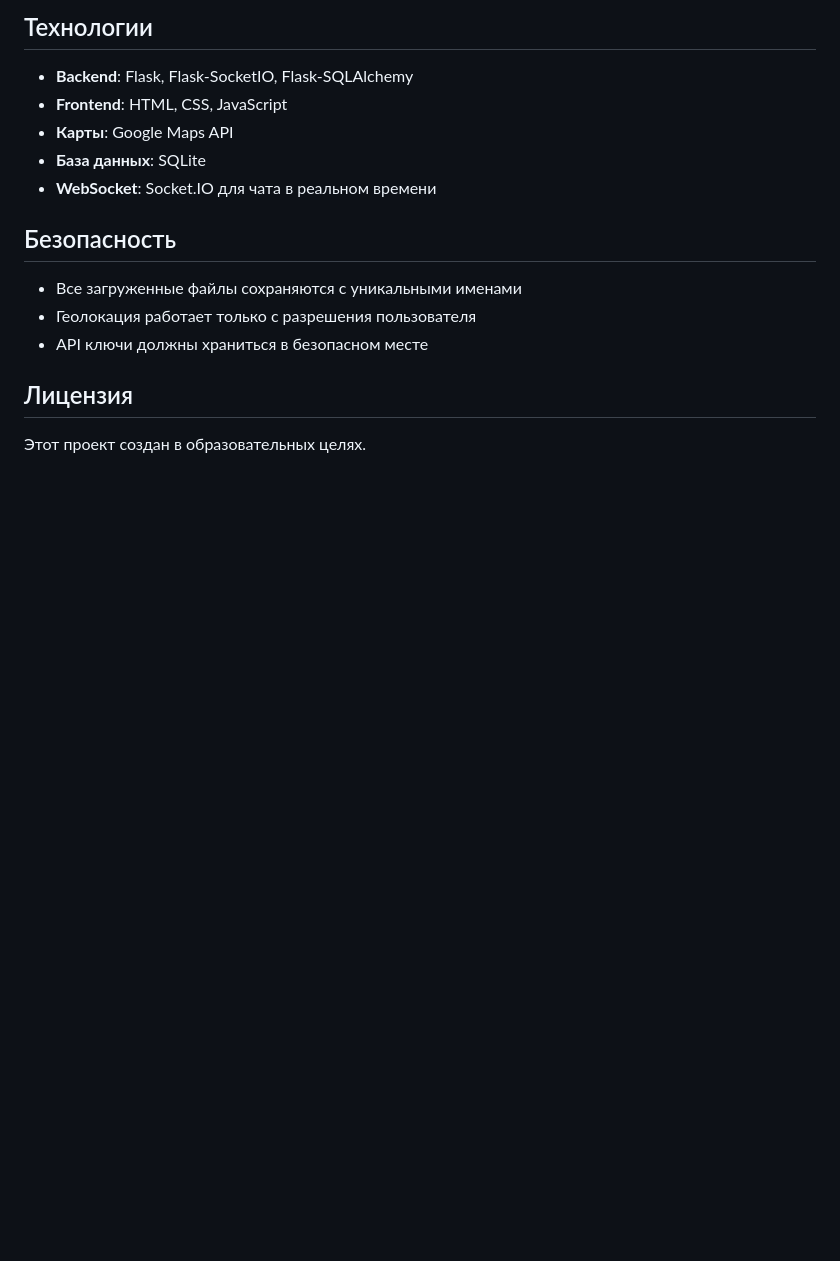
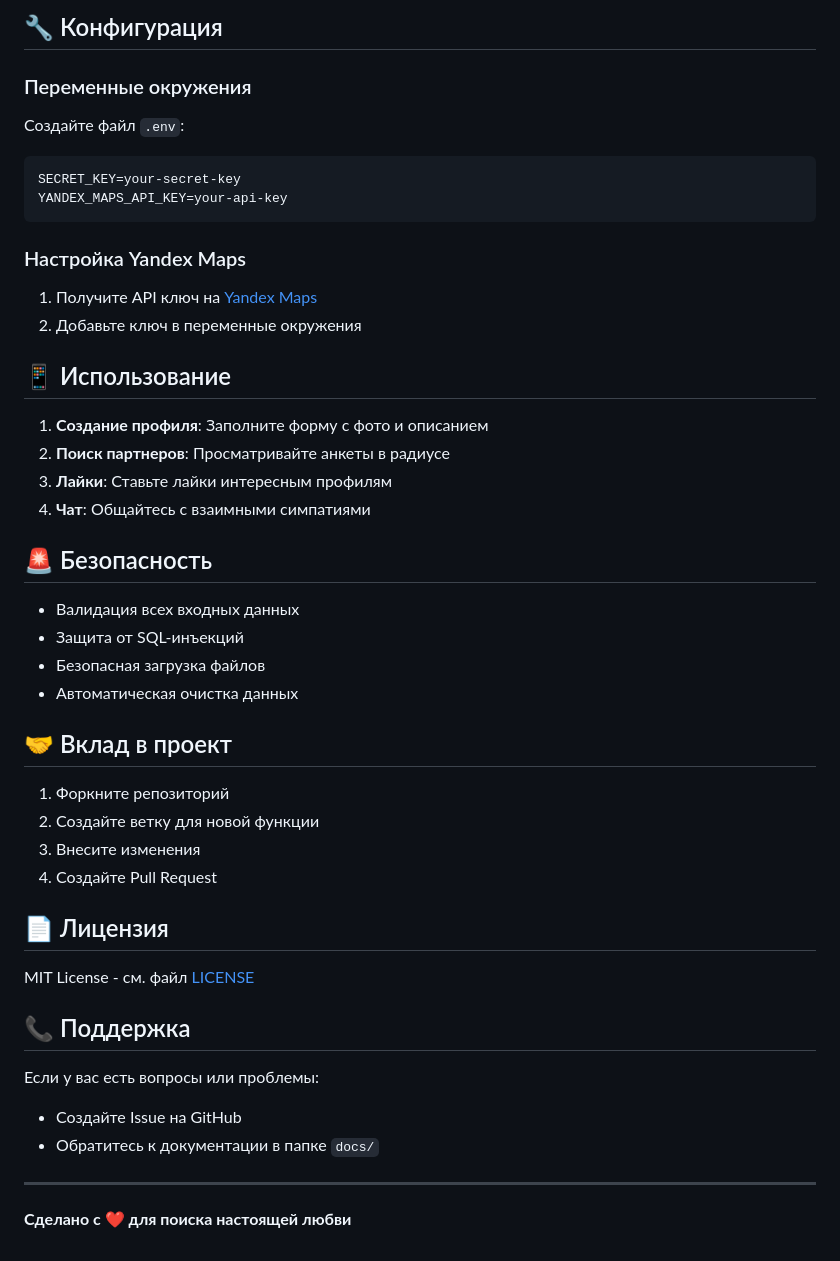
Before and after one commit to Nikolai1980king/-server-flask-dating-app, a Markdown page: README.md, the part around the change printed below. Drawn GitHub-style; blank space fills up the shorter version.

Commit message:
docs: update README for GitHub

````diff
--- a/README.md
+++ b/README.md
@@ -80,19 +67,49 @@ flask_server/
 ```
 
-## Технологии
+## 🔧 Конфигурация
 
-- **Backend**: Flask, Flask-SocketIO, Flask-SQLAlchemy
-- **Frontend**: HTML, CSS, JavaScript
-- **Карты**: Google Maps API
-- **База данных**: SQLite
-- **WebSocket**: Socket.IO для чата в реальном времени
+### Переменные окружения
+Создайте файл `.env`:
+```env
+SECRET_KEY=your-secret-key
+YANDEX_MAPS_API_KEY=your-api-key
+```
 
-## Безопасность
+### Настройка Yandex Maps
+1. Получите API ключ на [Yandex Maps](https://developer.tech.yandex.ru/)
+2. Добавьте ключ в переменные окружения
 
-- Все загруженные файлы сохраняются с уникальными именами
-- Геолокация работает только с разрешения пользователя
-- API ключи должны храниться в безопасном месте
+## 📱 Использование
 
-## Лицензия
+1. **Создание профиля**: Заполните форму с фото и описанием
+2. **Поиск партнеров**: Просматривайте анкеты в радиусе
+3. **Лайки**: Ставьте лайки интересным профилям
+4. **Чат**: Общайтесь с взаимными симпатиями
 
-Этот проект создан в образовательных целях.
+## 🚨 Безопасность
+
+- Валидация всех входных данных
+- Защита от SQL-инъекций
+- Безопасная загрузка файлов
+- Автоматическая очистка данных
+
+## 🤝 Вклад в проект
+
+1. Форкните репозиторий
+2. Создайте ветку для новой функции
+3. Внесите изменения
+4. Создайте Pull Request
+
+## 📄 Лицензия
+
+MIT License - см. файл [LICENSE](LICENSE)
+
+## 📞 Поддержка
+
+Если у вас есть вопросы или проблемы:
+- Создайте Issue на GitHub
+- Обратитесь к документации в папке `docs/`
+
+---
+
+**Сделано с ❤️ для поиска настоящей любви**
````
Also changed, not shown: other parts of README.md (+46 -59 lines).
